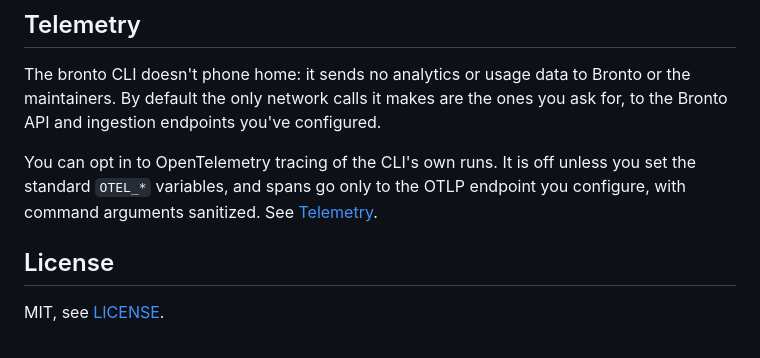
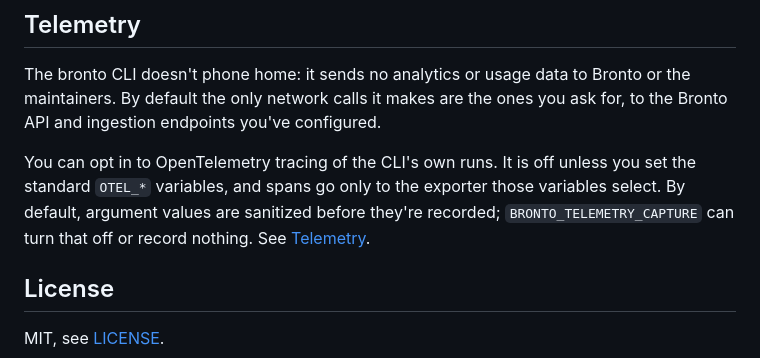
Before and after one commit to bronto-community/bronto-cli, a Markdown page: README.md, the part around the change. Rendered like a GitHub page.

Commit message:
docs(readme): describe the configured exporter and default sanitization
Assisted-By: Claude Opus 5.5 <noreply@anthropic.com>

```diff
--- a/README.md
+++ b/README.md
@@ -63,7 +63,7 @@ See [CONTRIBUTING.md](./CONTRIBUTING.md) for the architecture map, test and lint
 
 The bronto CLI doesn't phone home: it sends no analytics or usage data to Bronto or the maintainers. By default the only network calls it makes are the ones you ask for, to the Bronto API and ingestion endpoints you've configured.
 
-You can opt in to OpenTelemetry tracing of the CLI's own runs. It is off unless you set the standard `OTEL_*` variables, and spans go only to the OTLP endpoint you configure, with command arguments sanitized. See [Telemetry](https://bronto-cli.vercel.app/configuration/telemetry/).
+You can opt in to OpenTelemetry tracing of the CLI's own runs. It is off unless you set the standard `OTEL_*` variables, and spans go only to the exporter those variables select. By default, argument values are sanitized before they're recorded; `BRONTO_TELEMETRY_CAPTURE` can turn that off or record nothing. See [Telemetry](https://bronto-cli.vercel.app/configuration/telemetry/).
 
 ## License
 
```
